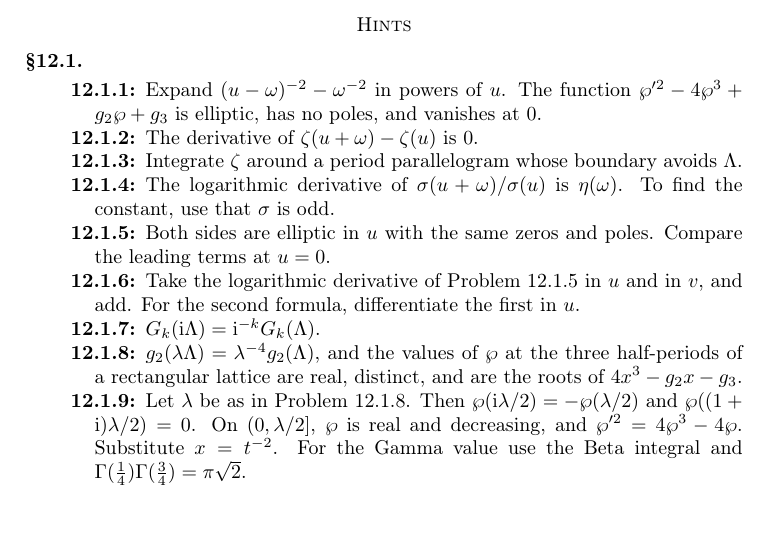
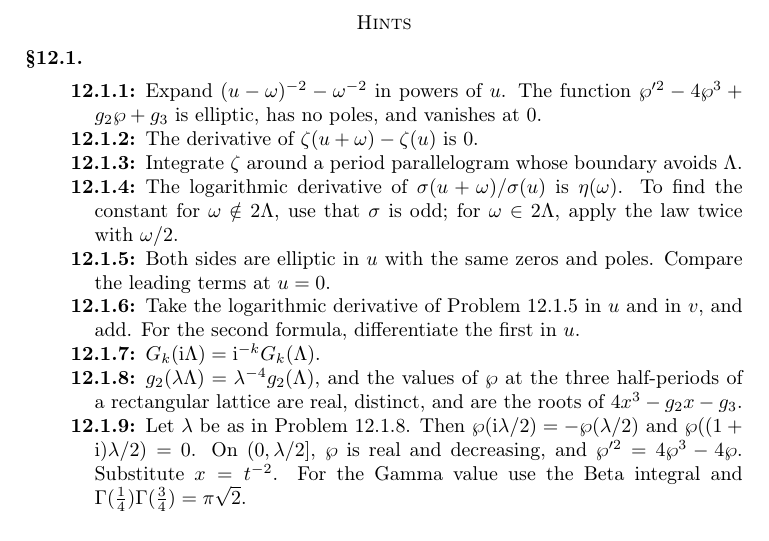
Before and after one commit to ultronozm/grh-workbook, a LaTeX paper (20261124T223000--elliptic-curves-for-the-proof__workbook.tex): part of page 4 of 5, cut so that both start at the same text. Compiled offline with pdfLaTeX.

Commit message:
elliptic-curves-for-the-proof: hint of pr:sigma-qp covers periods in 2 Lambda (solver retest)

```diff
--- a/20261124T223000--elliptic-curves-for-the-proof__workbook.tex
+++ b/20261124T223000--elliptic-curves-for-the-proof__workbook.tex
@@ -233,7 +233,7 @@ Chowla and Selberg found the general form \cite{CS}.  Chapter~\ref{kl-chap} prov
 \item[\ref{pr:wp-laurent}] Expand \((u - \omega)^{-2} - \omega^{-2}\) in powers of \(u\).  The function \(\wp'^2 - 4\wp^3 + g_2\wp + g_3\) is elliptic, has no poles, and vanishes at \(0\).
 \item[\ref{pr:eta}] The derivative of \(\zeta(u+\omega) - \zeta(u)\) is \(0\).
 \item[\ref{pr:legendre}] Integrate \(\zeta\) around a period parallelogram whose boundary avoids \(\Lambda\).
-\item[\ref{pr:sigma-qp}] The logarithmic derivative of \(\sigma(u+\omega)/\sigma(u)\) is \(\eta(\omega)\).  To find the constant, use that \(\sigma\) is odd.
+\item[\ref{pr:sigma-qp}] The logarithmic derivative of \(\sigma(u+\omega)/\sigma(u)\) is \(\eta(\omega)\).  To find the constant for \(\omega \notin 2\Lambda\), use that \(\sigma\) is odd; for \(\omega \in 2\Lambda\), apply the law twice with \(\omega/2\).
 \item[\ref{pr:sigma-add}] Both sides are elliptic in \(u\) with the same zeros and poles.  Compare the leading terms at \(u = 0\).
 \item[\ref{pr:zeta-add}] Take the logarithmic derivative of Problem~\ref{pr:sigma-add} in \(u\) and in \(v\), and add.  For the second formula, differentiate the first in \(u\).
 \item[\ref{pr:square}] \(G_k(\ii\Lambda) = \ii^{-k} G_k(\Lambda)\).
```
